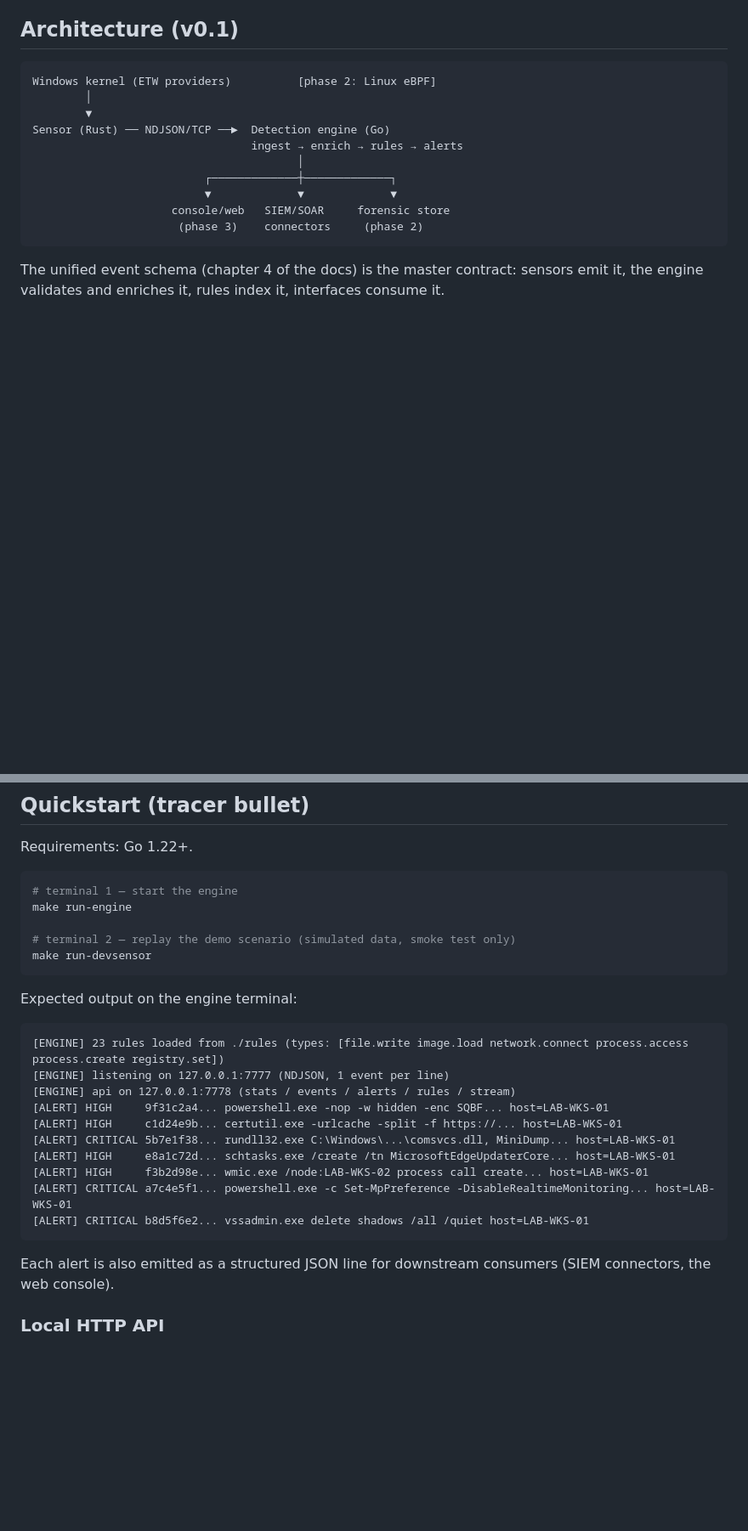
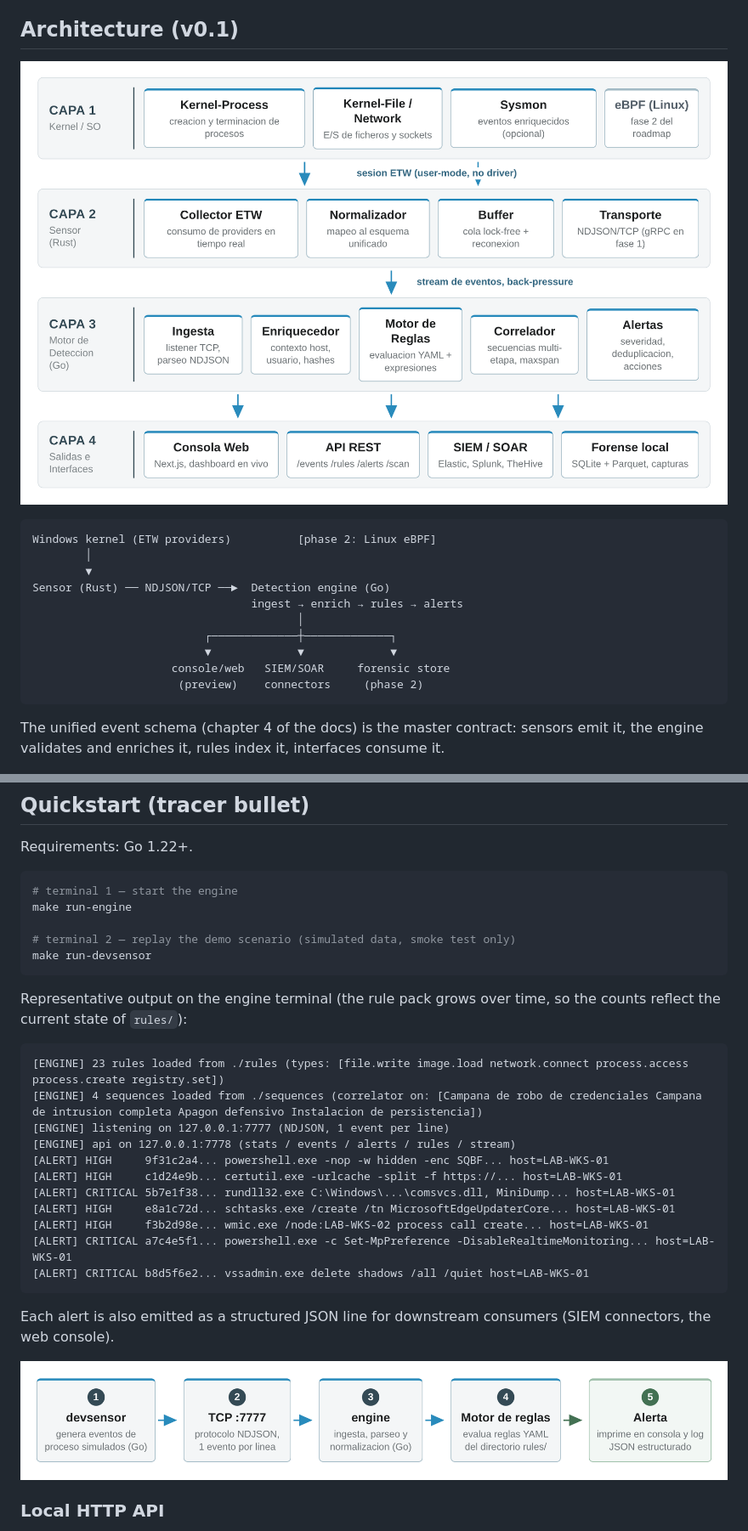
Before and after one commit to Ruby570bocadito/bluetardigrade, a Markdown page: README.md, 2 parts joined by grey strips. Shown at 85% size. GitHub-like rendering; pictures changed too: docs/assets/diagram_arquitectura.png, docs/assets/diagram_tracer.png; blank space fills up the shorter version.

````diff
--- a/README.md
+++ b/README.md
@@ -35,6 +35,8 @@ integrate. This project bets on three ideas:
 
 ## Architecture (v0.1)
 
+![Architecture: kernel, Rust sensor, Go detection engine and output layers](docs/assets/diagram_arquitectura.png)
+
 ```
 Windows kernel (ETW providers)          [phase 2: Linux eBPF]
         │
@@ -45,7 +47,7 @@ Sensor (Rust) ── NDJSON/TCP ──►  Detection engine (Go)
                           ┌─────────────┼─────────────┐
                           ▼             ▼             ▼
                      console/web   SIEM/SOAR     forensic store
-                      (phase 3)    connectors     (phase 2)
+                      (preview)    connectors     (phase 2)
 ```
 
 The unified event schema (chapter 4 of the docs) is the master
@@ -64,10 +66,12 @@ make run-engine
 make run-devsensor
 ```
 
-Expected output on the engine terminal:
+Representative output on the engine terminal (the rule pack grows over
+time, so the counts reflect the current state of `rules/`):
 
 ```
 [ENGINE] 23 rules loaded from ./rules (types: [file.write image.load network.connect process.access process.create registry.set])
+[ENGINE] 4 sequences loaded from ./sequences (correlator on: [Campana de robo de credenciales Campana de intrusion completa Apagon defensivo Instalacion de persistencia])
 [ENGINE] listening on 127.0.0.1:7777 (NDJSON, 1 event per line)
 [ENGINE] api on 127.0.0.1:7778 (stats / events / alerts / rules / stream)
 [ALERT] HIGH     9f31c2a4... powershell.exe -nop -w hidden -enc SQBF... host=LAB-WKS-01
@@ -81,6 +85,8 @@ Expected output on the engine terminal:
 
 Each alert is also emitted as a structured JSON line for downstream
 consumers (SIEM connectors, the web console).
+
+![Tracer bullet pipeline: devsensor, NDJSON/TCP, engine, rules, alert](docs/assets/diagram_tracer.png)
 
 ### Local HTTP API
 
````
Also changed, not shown: other parts of README.md (+21 -4 lines), docs/assets/README.md (added, +25 -0 lines), 9 other files.
